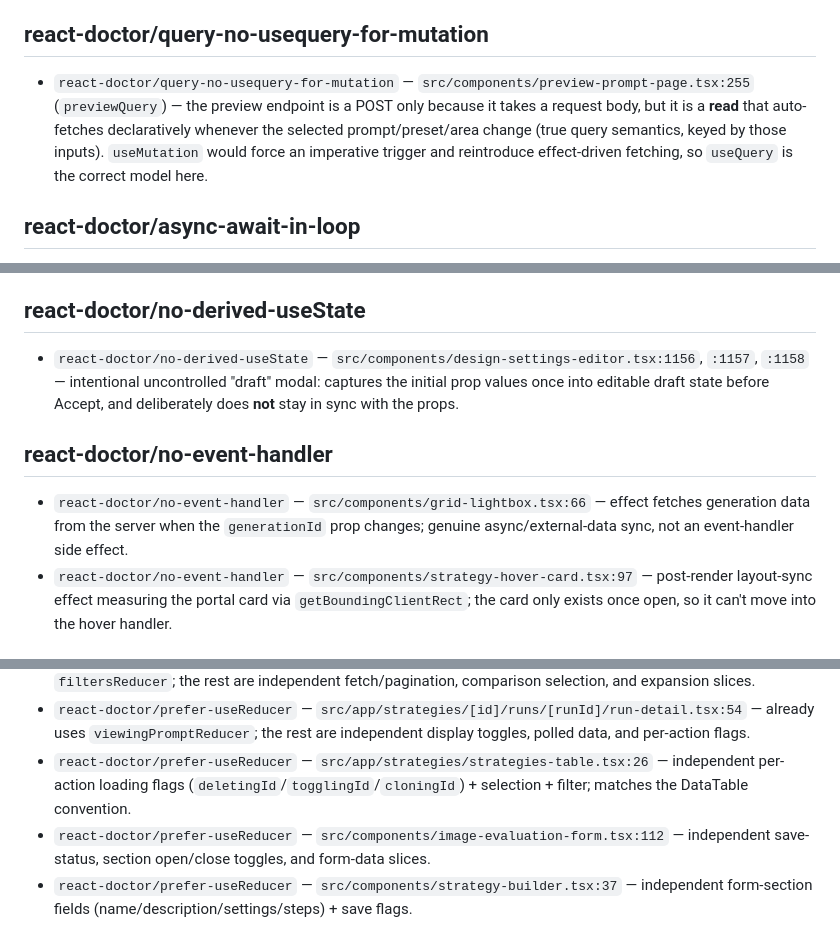
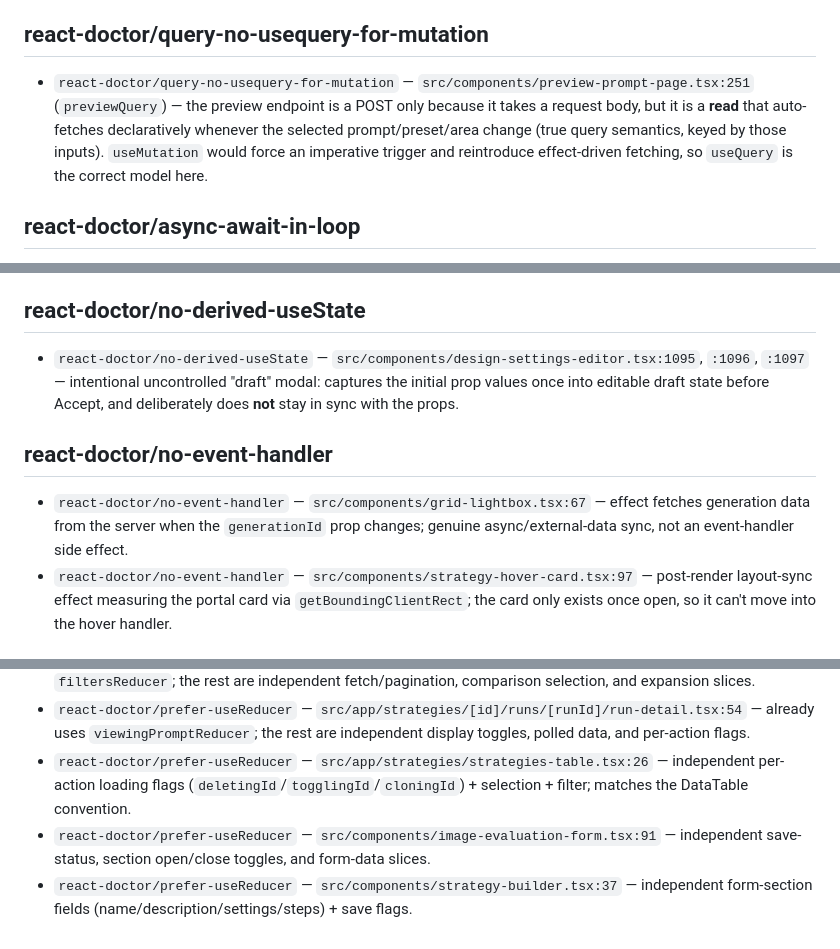
Before and after one commit to bond-studio-ai/eval-image-generation, a Markdown page: .react-doctor/false-positives.md, 3 parts joined by grey strips. Drawn GitHub-style.

```diff
--- a/.react-doctor/false-positives.md
+++ b/.react-doctor/false-positives.md
@@ -46,7 +45,7 @@ over-fragment without improving clarity.
 
 ## react-doctor/query-no-usequery-for-mutation
 
-- `react-doctor/query-no-usequery-for-mutation` — `src/components/preview-prompt-page.tsx:255` (`previewQuery`) — the preview endpoint is a POST only because it takes a request body, but it is a **read** that auto-fetches declaratively whenever the selected prompt/preset/area change (true query semantics, keyed by those inputs). `useMutation` would force an imperative trigger and reintroduce effect-driven fetching, so `useQuery` is the correct model here.
+- `react-doctor/query-no-usequery-for-mutation` — `src/components/preview-prompt-page.tsx:251` (`previewQuery`) — the preview endpoint is a POST only because it takes a request body, but it is a **read** that auto-fetches declaratively whenever the selected prompt/preset/area change (true query semantics, keyed by those inputs). `useMutation` would force an imperative trigger and reintroduce effect-driven fetching, so `useQuery` is the correct model here.
 
 ## react-doctor/async-await-in-loop
 
@@ -90,11 +89,11 @@ per-item id exists.
 
 ## react-doctor/no-derived-useState
 
-- `react-doctor/no-derived-useState` — `src/components/design-settings-editor.tsx:1156`, `:1157`, `:1158` — intentional uncontrolled "draft" modal: captures the initial prop values once into editable draft state before Accept, and deliberately does **not** stay in sync with the props.
+- `react-doctor/no-derived-useState` — `src/components/design-settings-editor.tsx:1095`, `:1096`, `:1097` — intentional uncontrolled "draft" modal: captures the initial prop values once into editable draft state before Accept, and deliberately does **not** stay in sync with the props.
 
 ## react-doctor/no-event-handler
 
-- `react-doctor/no-event-handler` — `src/components/grid-lightbox.tsx:66` — effect fetches generation data from the server when the `generationId` prop changes; genuine async/external-data sync, not an event-handler side effect.
+- `react-doctor/no-event-handler` — `src/components/grid-lightbox.tsx:67` — effect fetches generation data from the server when the `generationId` prop changes; genuine async/external-data sync, not an event-handler side effect.
 - `react-doctor/no-event-handler` — `src/components/strategy-hover-card.tsx:97` — post-render layout-sync effect measuring the portal card via `getBoundingClientRect`; the card only exists once open, so it can't move into the hover handler.
 
 ## react-doctor/no-pass-live-state-to-parent
@@ -130,5 +129,5 @@ those as their own `useState`.
 - `react-doctor/prefer-useReducer` — `src/app/audit/compare/audit-compare-page.tsx:180` — already uses `filtersReducer`; the rest are independent fetch/pagination, comparison selection, and expansion slices.
 - `react-doctor/prefer-useReducer` — `src/app/strategies/[id]/runs/[runId]/run-detail.tsx:54` — already uses `viewingPromptReducer`; the rest are independent display toggles, polled data, and per-action flags.
 - `react-doctor/prefer-useReducer` — `src/app/strategies/strategies-table.tsx:26` — independent per-action loading flags (`deletingId`/`togglingId`/`cloningId`) + selection + filter; matches the DataTable convention.
-- `react-doctor/prefer-useReducer` — `src/components/image-evaluation-form.tsx:112` — independent save-status, section open/close toggles, and form-data slices.
+- `react-doctor/prefer-useReducer` — `src/components/image-evaluation-form.tsx:91` — independent save-status, section open/close toggles, and form-data slices.
 - `react-doctor/prefer-useReducer` — `src/components/strategy-builder.tsx:37` — independent form-section fields (name/description/settings/steps) + save flags.
```
Also changed, not shown: other parts of .react-doctor/false-positives.md (+14 -15 lines).
